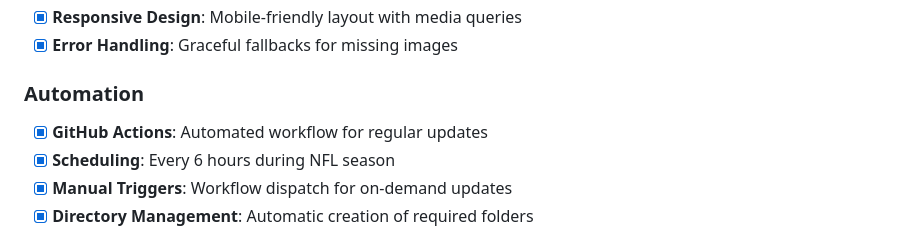
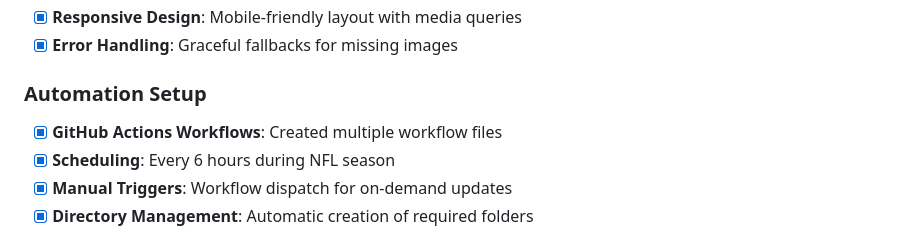
Before and after one commit to jjesse/nfL-stats-dashboard, a Markdown page: TODO.md, the part around the change printed below. GitHub-like rendering.

```diff
--- a/TODO.md
+++ b/TODO.md
@@ -32,8 +32,8 @@
 - [x] **Responsive Design**: Mobile-friendly layout with media queries
 - [x] **Error Handling**: Graceful fallbacks for missing images
 
-### Automation
-- [x] **GitHub Actions**: Automated workflow for regular updates
+### Automation Setup
+- [x] **GitHub Actions Workflows**: Created multiple workflow files
 - [x] **Scheduling**: Every 6 hours during NFL season
 - [x] **Manual Triggers**: Workflow dispatch for on-demand updates
 - [x] **Directory Management**: Automatic creation of required folders
```
Also changed, not shown: other parts of TODO.md (+34 -7 lines).
